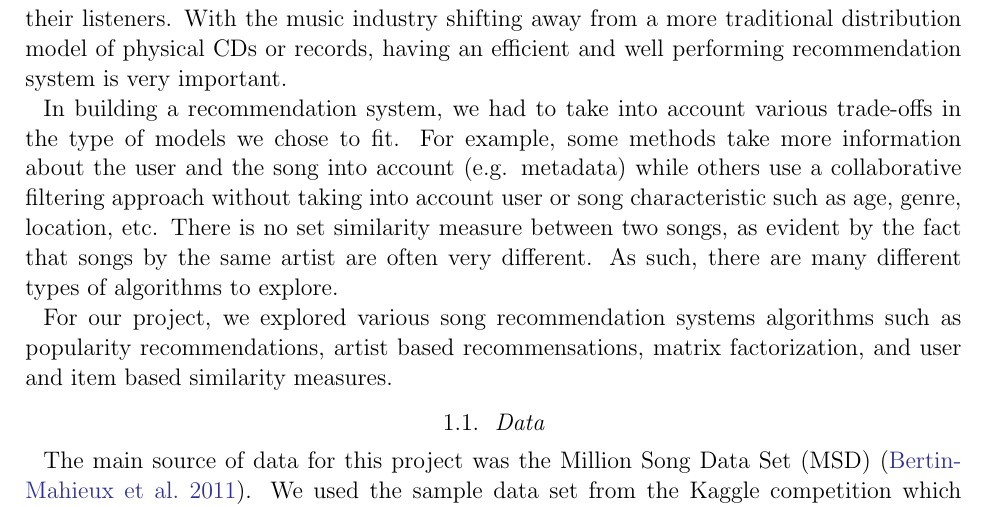
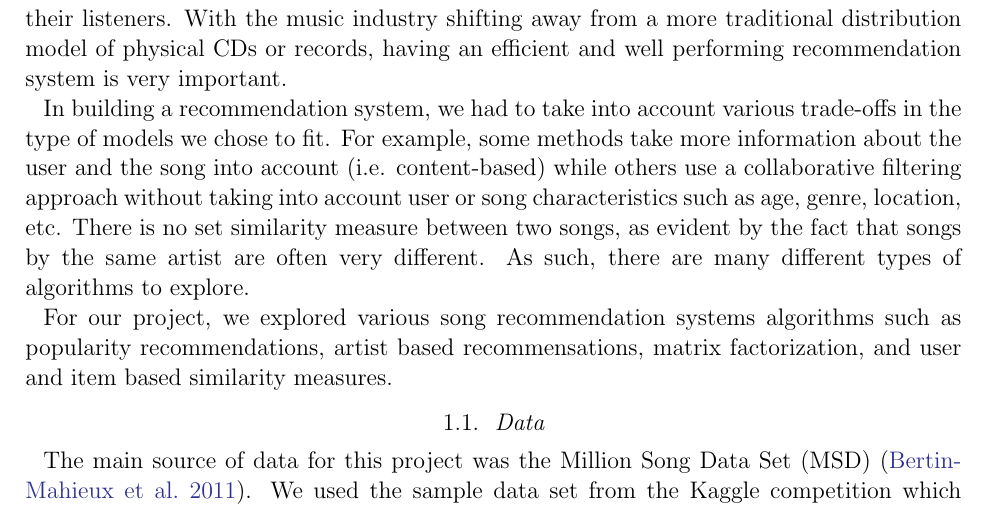
Before and after one commit to eringrand/musicanalysis, a LaTeX paper (writeup/MSDgroupwriteup.tex): part of page 2 of 7, cut so that both start at the same text. Compiled offline with pdfLaTeX; an older LaTeX class or package is replaced by its successor.

Commit message:
Update MSDgroupwriteup.tex

```diff
--- a/writeup/MSDgroupwriteup.tex
+++ b/writeup/MSDgroupwriteup.tex
@@ -42,7 +42,7 @@ In the music industry, companies use recommendation systems to provide a better
 With the music industry shifting away from a more traditional distribution model of physical CDs or records,
 having an efficient and well performing recommendation system is very important.
 
-In building a recommendation system, we had to take into account various trade-offs in the type of models we chose to fit. For example, some methods take more information about the user and the song into account (e.g. metadata) while others use a collaborative filtering approach without taking into account user or song characteristic such as age, genre, location, etc.
+In building a recommendation system, we had to take into account various trade-offs in the type of models we chose to fit. For example, some methods take more information about the user and the song into account (i.e. content-based) while others use a collaborative filtering approach without taking into account user or song characteristics such as age, genre, location, etc.
 There is no set similarity measure between two songs, as evident by the fact that songs by the same artist are often very different. As such, there are many different types of algorithms to explore.
 
 For our project, we explored various song recommendation systems algorithms such as popularity recommendations, artist based recommensations, matrix factorization, and user and item based similarity measures.
```
